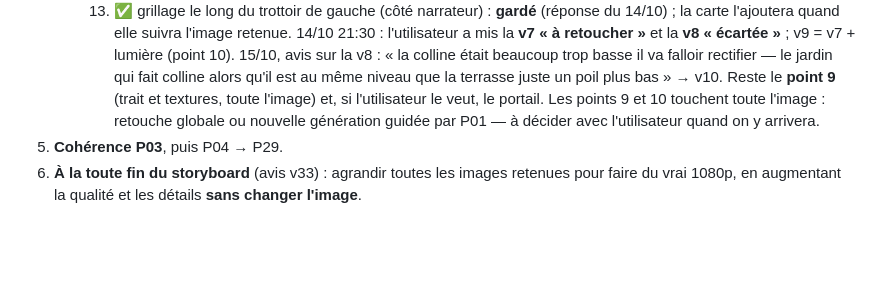
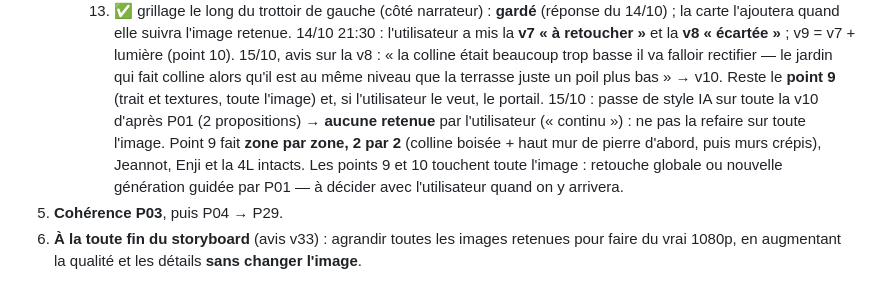
Before and after one commit to Thierryaco/jeannot-slamrap, a Markdown page: docs/REPRISE.md, the part around the change. Rendered like a GitHub page; blank space fills up the shorter version.

Commit message:
REPRISE : passe de style globale sur la v10 refusée (aucune des 2 propositions) — point 9 zone par zone
Co-authored-by: arena-agent <297053741+arena-agent@users.noreply.github.com>

```diff
--- a/docs/REPRISE.md
+++ b/docs/REPRISE.md
@@ -735,6 +735,9 @@ rév. 15, puisque c'est la carte qui a été recalée sur elle.
      (point 10). 15/10, avis sur la v8 : « la colline était beaucoup trop basse il va falloir rectifier — le
      jardin qui fait colline alors qu'il est au même niveau que la terrasse juste un poil plus bas » → v10.
      Reste le **point 9** (trait et textures, toute l'image) et, si l'utilisateur le veut, le portail.
+     15/10 : passe de style IA sur toute la v10 d'après P01 (2 propositions) → **aucune retenue** par
+     l'utilisateur (« continu ») : ne pas la refaire sur toute l'image. Point 9 fait **zone par zone, 2 par
+     2** (colline boisée + haut mur de pierre d'abord, puis murs crépis), Jeannot, Enji et la 4L intacts.
      Les points 9 et 10 touchent toute l'image : retouche globale ou nouvelle génération guidée par P01 —
      à décider avec l'utilisateur quand on y arrivera.
 5. **Cohérence P03**, puis P04 → P29.
```
